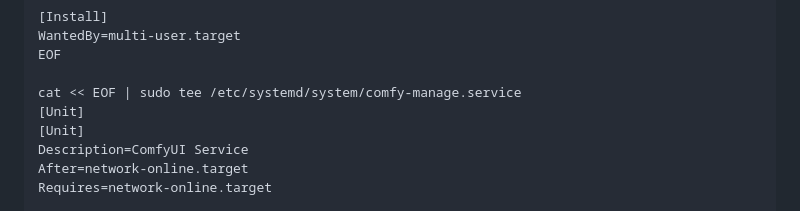
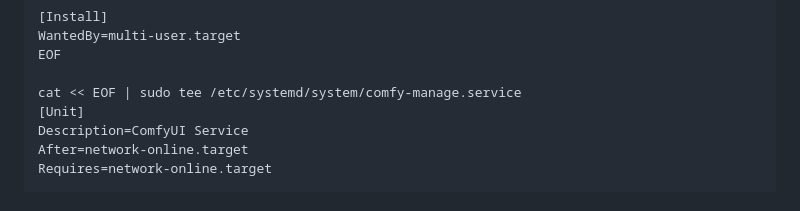
Before and after one commit to tansoft/aws-useful-code, a Markdown page: comfy-manage/README.md, the part around the change. GitHub-like rendering.

```diff
--- a/comfy-manage/README.md
+++ b/comfy-manage/README.md
@@ -319,7 +319,6 @@ EOF
 
 cat << EOF | sudo tee /etc/systemd/system/comfy-manage.service
 [Unit]
-[Unit]
 Description=ComfyUI Service
 After=network-online.target
 Requires=network-online.target
```
